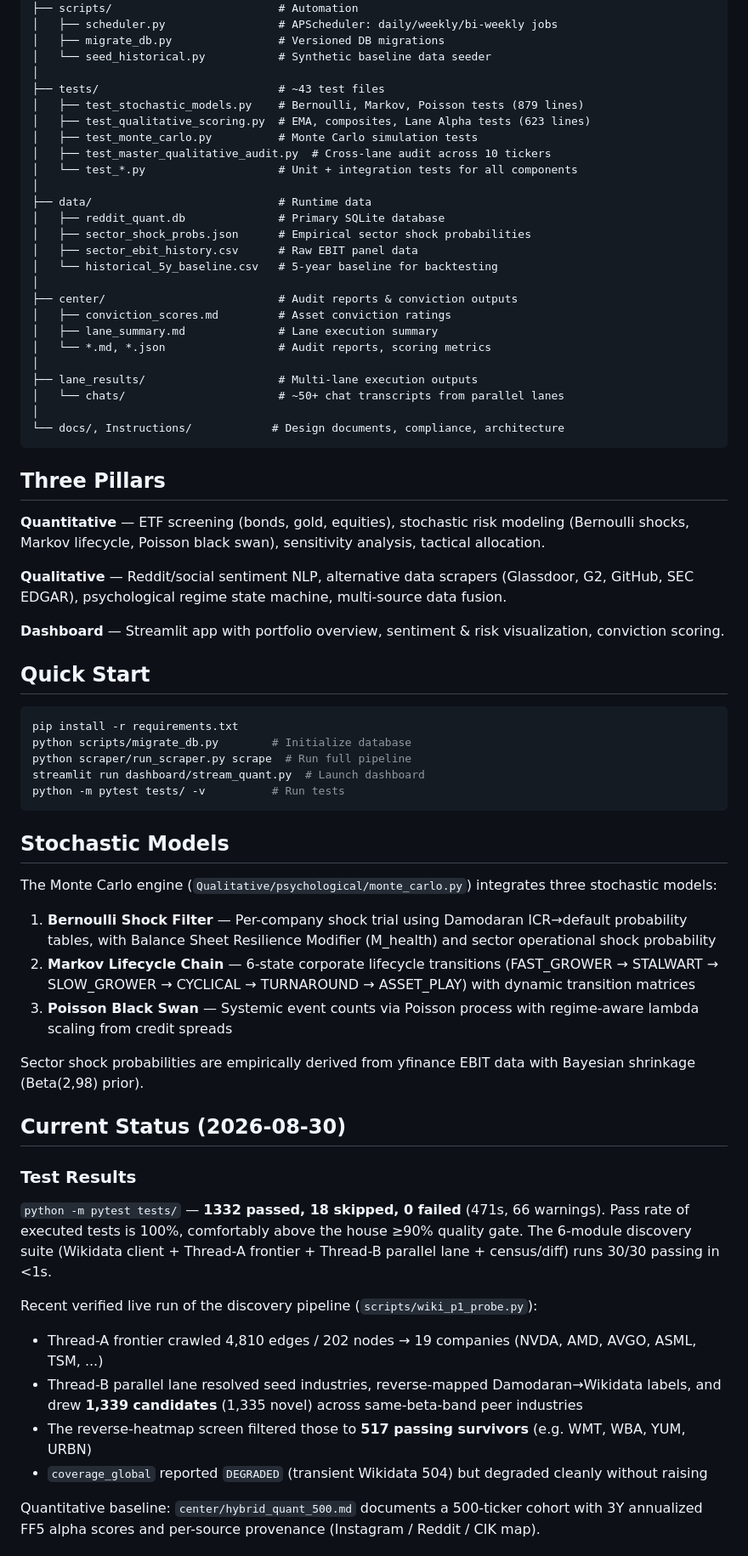
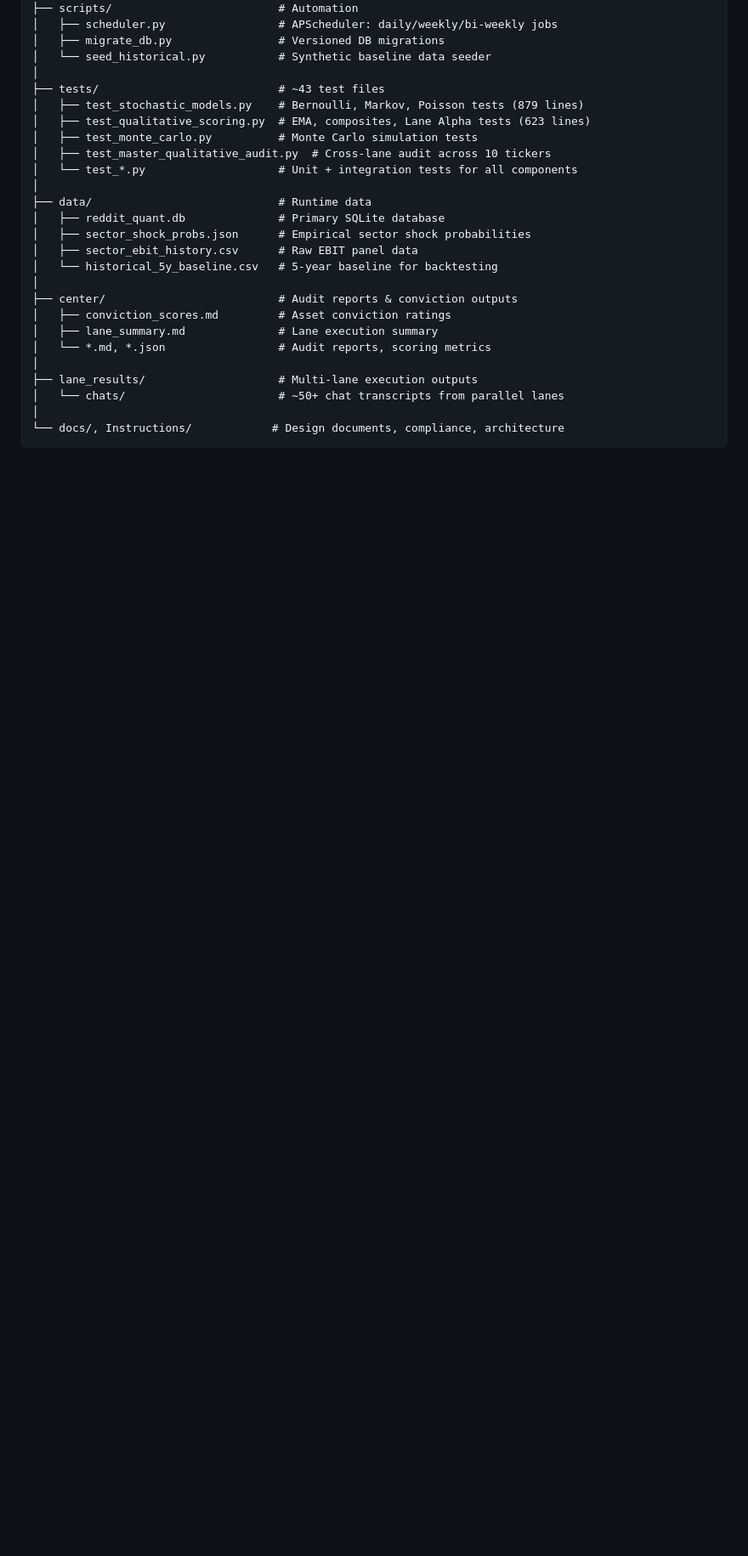
Before and after one commit to Valrivn/Quant, a Markdown page: README.md, the part around one of its changes. Shown at 85% size. Drawn GitHub-style; folded sections open; blank space fills up the shorter version.

````diff
--- a/README.md
+++ b/README.md
@@ -115,51 +167,3 @@ quant-py/
 └── docs/, Instructions/            # Design documents, compliance, architecture
 ```
 
-## Three Pillars
-
-**Quantitative** — ETF screening (bonds, gold, equities), stochastic risk modeling (Bernoulli shocks, Markov lifecycle, Poisson black swan), sensitivity analysis, tactical allocation.
-
-**Qualitative** — Reddit/social sentiment NLP, alternative data scrapers (Glassdoor, G2, GitHub, SEC EDGAR), psychological regime state machine, multi-source data fusion.
-
-**Dashboard** — Streamlit app with portfolio overview, sentiment & risk visualization, conviction scoring.
-
-## Quick Start
-
-```bash
-pip install -r requirements.txt
-python scripts/migrate_db.py        # Initialize database
-python scraper/run_scraper.py scrape  # Run full pipeline
-streamlit run dashboard/stream_quant.py  # Launch dashboard
-python -m pytest tests/ -v          # Run tests
-```
-
-## Stochastic Models
-
-The Monte Carlo engine (`Qualitative/psychological/monte_carlo.py`) integrates three stochastic models:
-
-1. **Bernoulli Shock Filter** — Per-company shock trial using Damodaran ICR→default probability tables, with Balance Sheet Resilience Modifier (M_health) and sector operational shock probability
-2. **Markov Lifecycle Chain** — 6-state corporate lifecycle transitions (FAST_GROWER → STALWART → SLOW_GROWER → CYCLICAL → TURNAROUND → ASSET_PLAY) with dynamic transition matrices
-3. **Poisson Black Swan** — Systemic event counts via Poisson process with regime-aware lambda scaling from credit spreads
-
-Sector shock probabilities are empirically derived from yfinance EBIT data with Bayesian shrinkage (Beta(2,98) prior).
-
-## Current Status (2026-08-30)
-
-### Test Results
-
-`python -m pytest tests/` — **1332 passed, 18 skipped, 0 failed** (471s, 66 warnings).
-Pass rate of executed tests is 100%, comfortably above the house ≥90% quality gate.
-The 6-module discovery suite (Wikidata client + Thread-A frontier + Thread-B parallel
-lane + census/diff) runs 30/30 passing in <1s.
-
-Recent verified live run of the discovery pipeline (`scripts/wiki_p1_probe.py`):
-
-- Thread-A frontier crawled 4,810 edges / 202 nodes → 19 companies (NVDA, AMD, AVGO, ASML, TSM, ...)
-- Thread-B parallel lane resolved seed industries, reverse-mapped Damodaran→Wikidata labels,
-  and drew **1,339 candidates** (1,335 novel) across same-beta-band peer industries
-- The reverse-heatmap screen filtered those to **517 passing survivors** (e.g. WMT, WBA, YUM, URBN)
-- `coverage_global` reported `DEGRADED` (transient Wikidata 504) but degraded cleanly without raising
-
-Quantitative baseline: `center/hybrid_quant_500.md` documents a 500-ticker cohort with
-3Y annualized FF5 alpha scores and per-source provenance (Instagram / Reddit / CIK map).
-
````
Also changed, not shown: other parts of README.md (+55 -30 lines).
